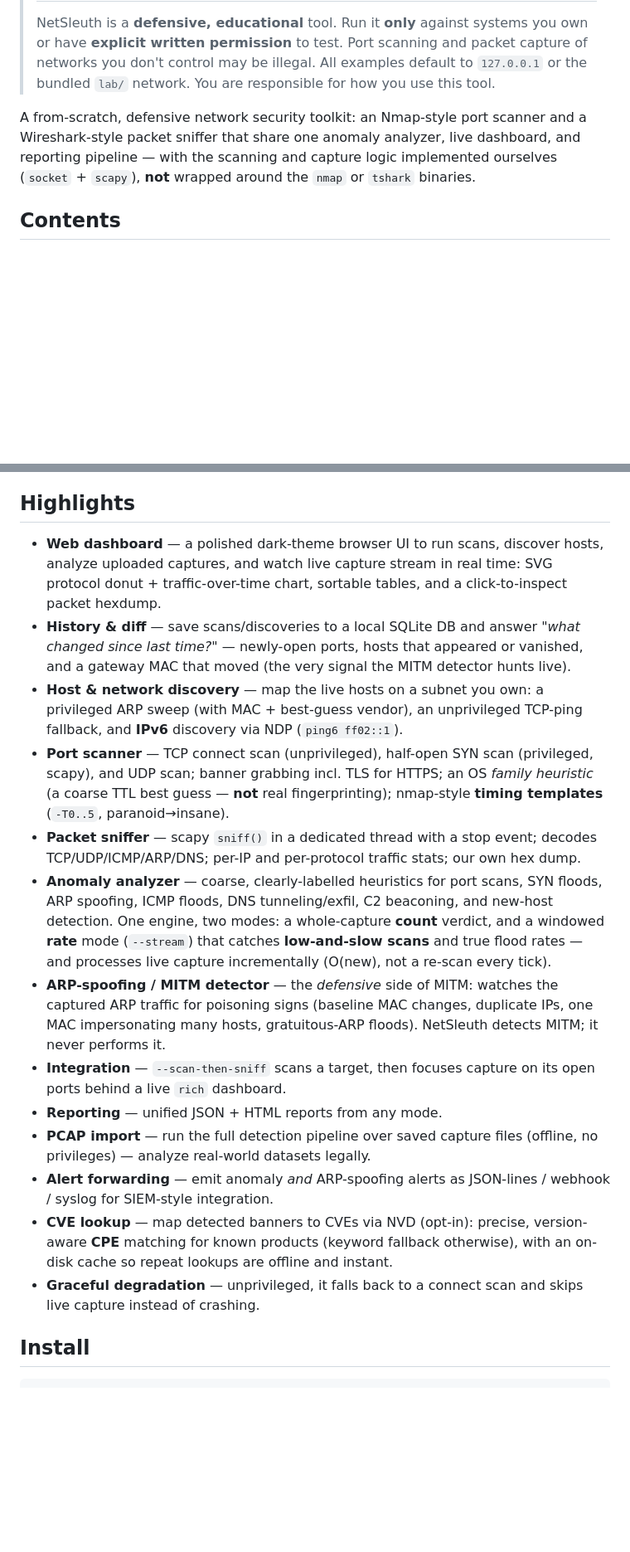
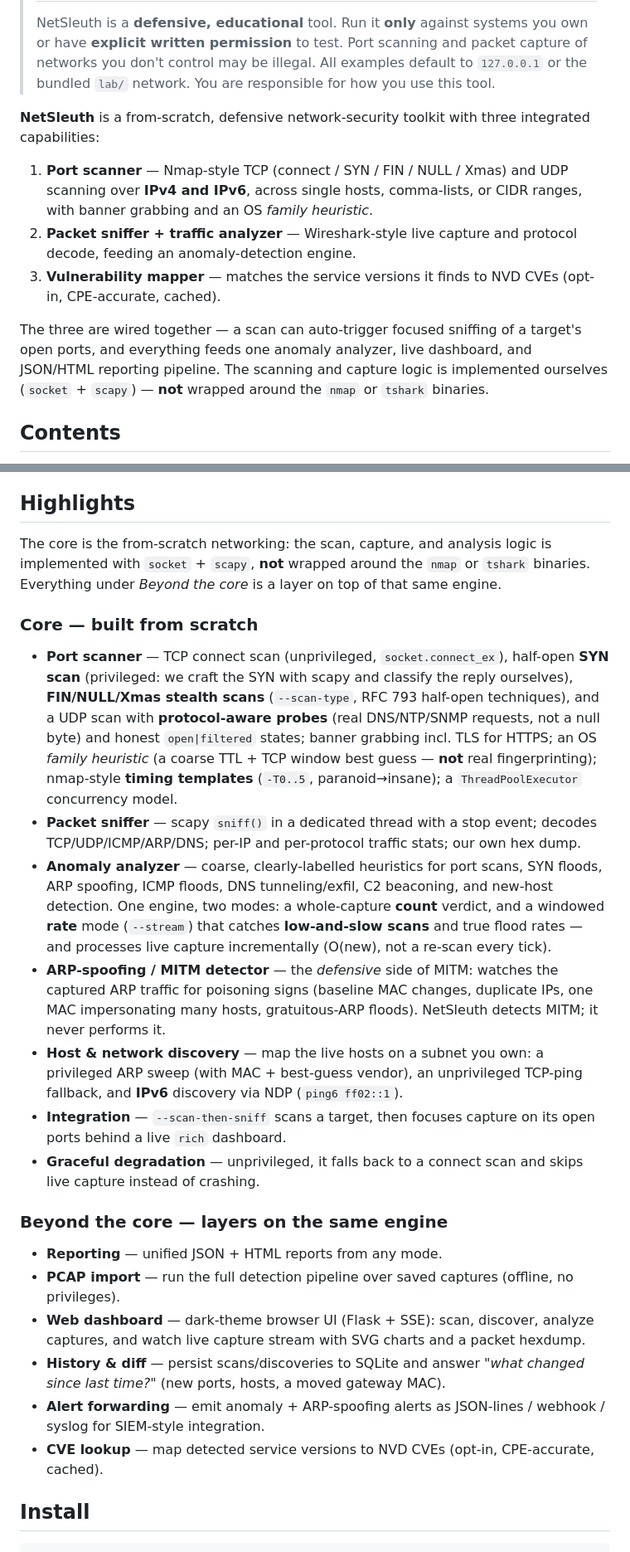
Before and after one commit to tohudgins/NetSleuth, a Markdown page: README.md, 2 parts joined by grey strips. Shown at 83% size. GitHub-like rendering; blank space fills up the shorter version.

```diff
--- a/README.md
+++ b/README.md
@@ -11,11 +11,22 @@
 > default to `127.0.0.1` or the bundled `lab/` network. You are responsible for
 > how you use this tool.
 
-A from-scratch, defensive network security toolkit: an Nmap-style port scanner
-and a Wireshark-style packet sniffer that share one anomaly analyzer, live
-dashboard, and reporting pipeline — with the scanning and capture logic
-implemented ourselves (`socket` + `scapy`), **not** wrapped around the `nmap` or
-`tshark` binaries.
+**NetSleuth** is a from-scratch, defensive network-security toolkit with three
+integrated capabilities:
+
+1. **Port scanner** — Nmap-style TCP (connect / SYN / FIN / NULL / Xmas) and UDP
+   scanning over **IPv4 and IPv6**, across single hosts, comma-lists, or CIDR
+   ranges, with banner grabbing and an OS *family heuristic*.
+2. **Packet sniffer + traffic analyzer** — Wireshark-style live capture and
+   protocol decode, feeding an anomaly-detection engine.
+3. **Vulnerability mapper** — matches the service versions it finds to NVD CVEs
+   (opt-in, CPE-accurate, cached).
+
+The three are wired together — a scan can auto-trigger focused sniffing of a
+target's open ports, and everything feeds one anomaly analyzer, live dashboard,
+and JSON/HTML reporting pipeline. The scanning and capture logic is implemented
+ourselves (`socket` + `scapy`) — **not** wrapped around the `nmap` or `tshark`
+binaries.
 
 ## Contents
 
@@ -40,21 +51,21 @@ implemented ourselves (`socket` + `scapy`), **not** wrapped around the `nmap` or
 
 ## Highlights
 
-- **Web dashboard** — a polished dark-theme browser UI to run scans, discover
-  hosts, analyze uploaded captures, and watch live capture stream in real time:
-  SVG protocol donut + traffic-over-time chart, sortable tables, and a
-  click-to-inspect packet hexdump.
-- **History & diff** — save scans/discoveries to a local SQLite DB and answer
-  *"what changed since last time?"* — newly-open ports, hosts that appeared or
-  vanished, and a gateway MAC that moved (the very signal the MITM detector
-  hunts live).
-- **Host & network discovery** — map the live hosts on a subnet you own: a
-  privileged ARP sweep (with MAC + best-guess vendor), an unprivileged TCP-ping
-  fallback, and **IPv6** discovery via NDP (`ping6 ff02::1`).
-- **Port scanner** — TCP connect scan (unprivileged), half-open SYN scan
-  (privileged, scapy), and UDP scan; banner grabbing incl. TLS for HTTPS; an OS
-  *family heuristic* (a coarse TTL best guess — **not** real fingerprinting);
-  nmap-style **timing templates** (`-T0..5`, paranoid→insane).
+The core is the from-scratch networking: the scan, capture, and analysis logic
+is implemented with `socket` + `scapy`, **not** wrapped around the `nmap` or
+`tshark` binaries. Everything under *Beyond the core* is a layer on top of that
+same engine.
+
+### Core — built from scratch
+
+- **Port scanner** — TCP connect scan (unprivileged, `socket.connect_ex`),
+  half-open **SYN scan** (privileged: we craft the SYN with scapy and classify
+  the reply ourselves), **FIN/NULL/Xmas stealth scans** (`--scan-type`, RFC 793
+  half-open techniques), and a UDP scan with **protocol-aware probes** (real
+  DNS/NTP/SNMP requests, not a null byte) and honest `open|filtered` states; banner
+  grabbing incl. TLS for HTTPS; an OS *family heuristic* (a coarse TTL + TCP
+  window best guess — **not** real fingerprinting); nmap-style **timing templates**
+  (`-T0..5`, paranoid→insane); a `ThreadPoolExecutor` concurrency model.
 - **Packet sniffer** — scapy `sniff()` in a dedicated thread with a stop event;
   decodes TCP/UDP/ICMP/ARP/DNS; per-IP and per-protocol traffic stats; our own
   hex dump.
@@ -68,18 +79,27 @@ implemented ourselves (`socket` + `scapy`), **not** wrapped around the `nmap` or
   captured ARP traffic for poisoning signs (baseline MAC changes, duplicate IPs,
   one MAC impersonating many hosts, gratuitous-ARP floods). NetSleuth detects
   MITM; it never performs it.
+- **Host & network discovery** — map the live hosts on a subnet you own: a
+  privileged ARP sweep (with MAC + best-guess vendor), an unprivileged TCP-ping
+  fallback, and **IPv6** discovery via NDP (`ping6 ff02::1`).
 - **Integration** — `--scan-then-sniff` scans a target, then focuses capture on
   its open ports behind a live `rich` dashboard.
-- **Reporting** — unified JSON + HTML reports from any mode.
-- **PCAP import** — run the full detection pipeline over saved capture files
-  (offline, no privileges) — analyze real-world datasets legally.
-- **Alert forwarding** — emit anomaly *and* ARP-spoofing alerts as JSON-lines /
-  webhook / syslog for SIEM-style integration.
-- **CVE lookup** — map detected banners to CVEs via NVD (opt-in): precise,
-  version-aware **CPE** matching for known products (keyword fallback otherwise),
-  with an on-disk cache so repeat lookups are offline and instant.
 - **Graceful degradation** — unprivileged, it falls back to a connect scan and
   skips live capture instead of crashing.
+
+### Beyond the core — layers on the same engine
+
+- **Reporting** — unified JSON + HTML reports from any mode.
+- **PCAP import** — run the full detection pipeline over saved captures (offline,
+  no privileges).
+- **Web dashboard** — dark-theme browser UI (Flask + SSE): scan, discover, analyze
+  captures, and watch live capture stream with SVG charts and a packet hexdump.
+- **History & diff** — persist scans/discoveries to SQLite and answer *"what
+  changed since last time?"* (new ports, hosts, a moved gateway MAC).
+- **Alert forwarding** — emit anomaly + ARP-spoofing alerts as JSON-lines / webhook
+  / syslog for SIEM-style integration.
+- **CVE lookup** — map detected service versions to NVD CVEs (opt-in, CPE-accurate,
+  cached).
 
 ## Install
 
```
Also changed, not shown: other parts of README.md (+73 -66 lines).
